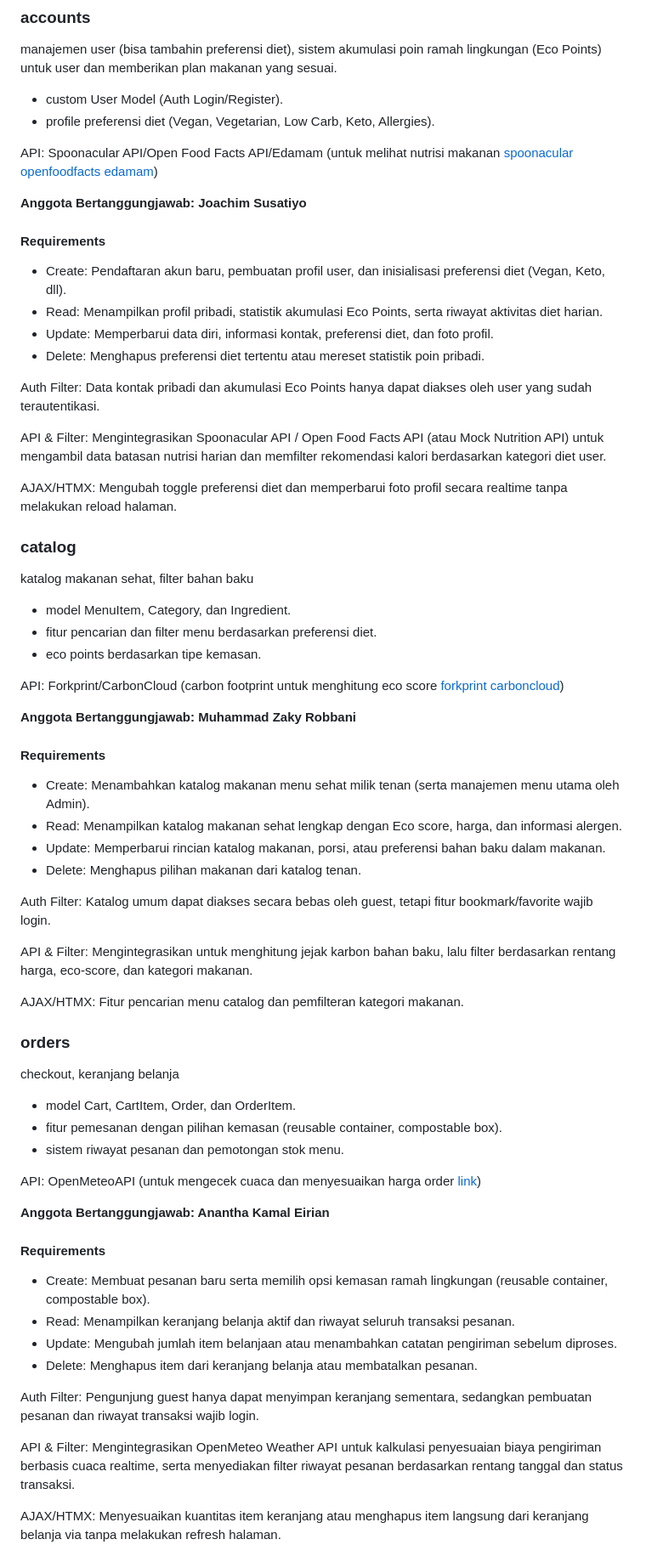
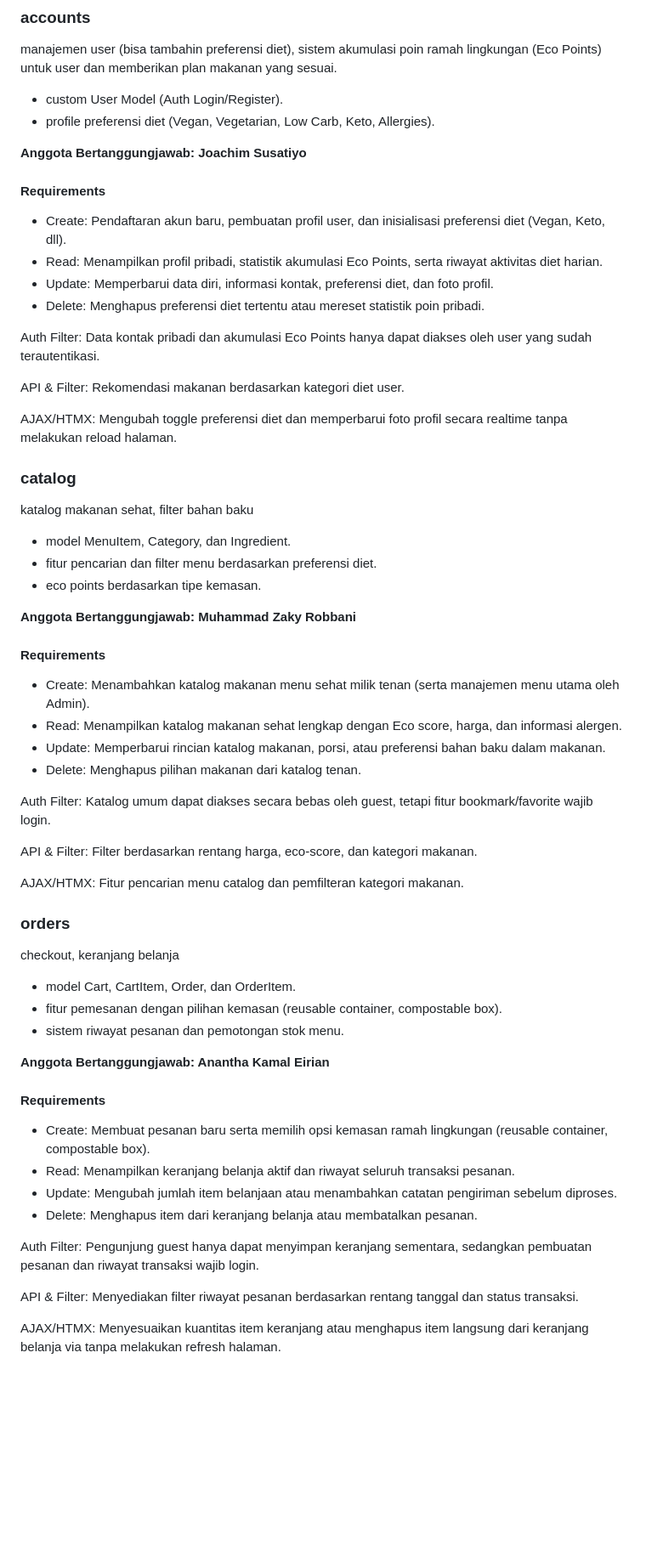
Before and after one commit to PBP-D-09/pts, a Markdown page: README.md, the part around one of its changes. Shown at 85% size. Drawn GitHub-style; blank space fills up the shorter version.

Commit message:
chore: updated module requirements

```diff
--- a/README.md
+++ b/README.md
@@ -21,8 +21,6 @@ manajemen user (bisa tambahin preferensi diet), sistem akumulasi poin ramah ling
 * custom User Model (Auth Login/Register).
 * profile preferensi diet (Vegan, Vegetarian, Low Carb, Keto, Allergies).
 
-API: Spoonacular API/Open Food Facts API/Edamam (untuk melihat nutrisi makanan [spoonacular](https://spoonacular.com/food-api) [openfoodfacts](https://openpublicapis.com/api/open-food-facts) [edamam](https://www.edamam.com/))
-
 **Anggota Bertanggungjawab: Joachim Susatiyo**
 
 #### Requirements
@@ -33,7 +31,7 @@ API: Spoonacular API/Open Food Facts API/Edamam (untuk melihat nutrisi makanan [
 
 Auth Filter: Data kontak pribadi dan akumulasi Eco Points hanya dapat diakses oleh user yang sudah terautentikasi.
 
-API & Filter: Mengintegrasikan Spoonacular API / Open Food Facts API (atau Mock Nutrition API) untuk mengambil data batasan nutrisi harian dan memfilter rekomendasi kalori berdasarkan kategori diet user.
+API & Filter: Rekomendasi makanan berdasarkan kategori diet user.
 
 AJAX/HTMX: Mengubah toggle preferensi diet dan memperbarui foto profil secara realtime tanpa melakukan reload halaman.
 
@@ -43,8 +41,6 @@ katalog makanan sehat, filter bahan baku
 * model MenuItem, Category, dan Ingredient.
 * fitur pencarian dan filter menu berdasarkan preferensi diet.
 * eco points berdasarkan tipe kemasan.
-
-API: Forkprint/CarbonCloud (carbon footprint untuk menghitung eco score [forkprint](https://www.forkprint.app/) [carboncloud](https://carboncloud.com/api/))
 
 **Anggota Bertanggungjawab: Muhammad Zaky Robbani**
 
@@ -56,7 +52,7 @@ API: Forkprint/CarbonCloud (carbon footprint untuk menghitung eco score [forkpri
 
 Auth Filter: Katalog umum dapat diakses secara bebas oleh guest, tetapi fitur bookmark/favorite wajib login.
 
-API & Filter: Mengintegrasikan  untuk menghitung jejak karbon bahan baku, lalu filter berdasarkan rentang harga, eco-score, dan kategori makanan.
+API & Filter: Filter berdasarkan rentang harga, eco-score, dan kategori makanan.
 
 AJAX/HTMX: Fitur pencarian menu catalog dan pemfilteran kategori makanan.
 
@@ -66,8 +62,6 @@ checkout, keranjang belanja
 * model Cart, CartItem, Order, dan OrderItem.
 * fitur pemesanan dengan pilihan kemasan (reusable container, compostable box).
 * sistem riwayat pesanan dan pemotongan stok menu.
-
-API: OpenMeteoAPI (untuk mengecek cuaca dan menyesuaikan harga order [link](https://open-meteo.com/))
 
 **Anggota Bertanggungjawab: Anantha Kamal Eirian**
 
@@ -79,7 +73,7 @@ API: OpenMeteoAPI (untuk mengecek cuaca dan menyesuaikan harga order [link](http
 
 Auth Filter: Pengunjung guest hanya dapat menyimpan keranjang sementara, sedangkan pembuatan pesanan dan riwayat transaksi wajib login.
 
-API & Filter: Mengintegrasikan OpenMeteo Weather API untuk kalkulasi penyesuaian biaya pengiriman berbasis cuaca realtime, serta menyediakan filter riwayat pesanan berdasarkan rentang tanggal dan status transaksi.
+API & Filter: Menyediakan filter riwayat pesanan berdasarkan rentang tanggal dan status transaksi.
 
 AJAX/HTMX: Menyesuaikan kuantitas item keranjang atau menghapus item langsung dari keranjang belanja via tanpa melakukan refresh halaman.
 
```
Also changed, not shown: other parts of README.md (+1 -3 lines).
